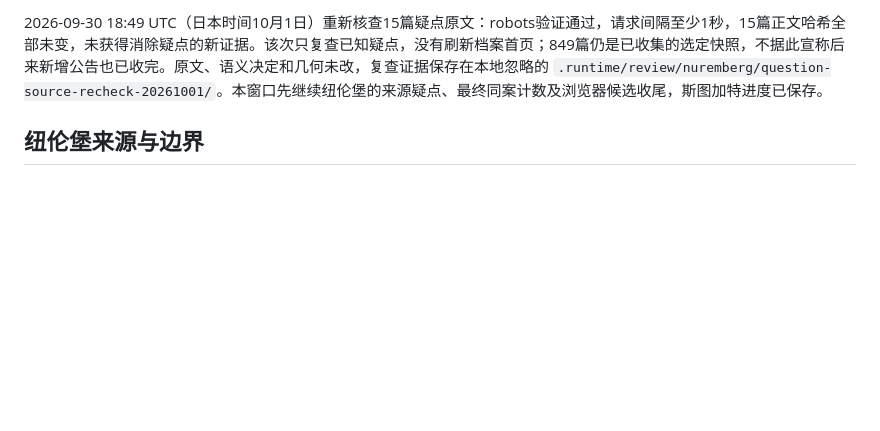
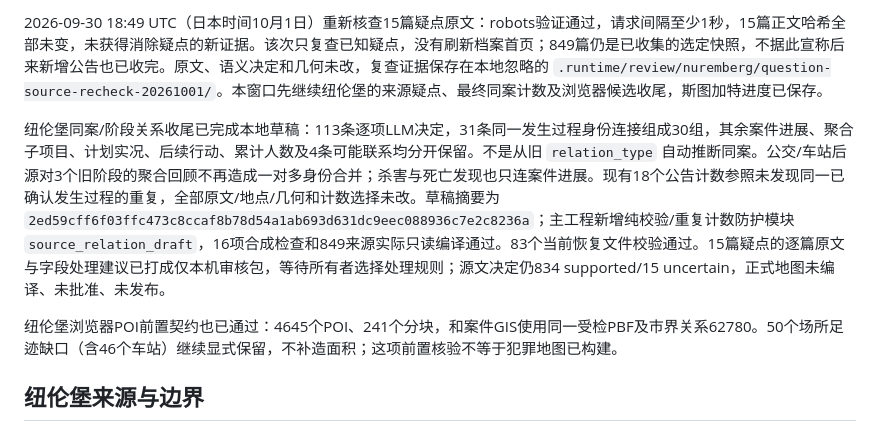
Before and after one commit to LN6666/CrimeMapsDE-Cities-11-14, a Markdown page: README.md, the part around the change. Rendered like a GitHub page; blank space fills up the shorter version.

Commit message:
docs: save Nuremberg relation draft and owner question checkpoint

```diff
--- a/README.md
+++ b/README.md
@@ -101,6 +101,10 @@ PYTHONPATH=src uv run python -m crimemapsde_cities_11_14.dresden \
 
 2026-09-30 18:49 UTC（日本时间10月1日）重新核查15篇疑点原文：robots验证通过，请求间隔至少1秒，15篇正文哈希全部未变，未获得消除疑点的新证据。该次只复查已知疑点，没有刷新档案首页；849篇仍是已收集的选定快照，不据此宣称后来新增公告也已收完。原文、语义决定和几何未改，复查证据保存在本地忽略的 `.runtime/review/nuremberg/question-source-recheck-20261001/`。本窗口先继续纽伦堡的来源疑点、最终同案计数及浏览器候选收尾，斯图加特进度已保存。
 
+纽伦堡同案/阶段关系收尾已完成本地草稿：113条逐项LLM决定，31条同一发生过程身份连接组成30组，其余案件进展、聚合子项目、计划实况、后续行动、累计人数及4条可能联系均分开保留。不是从旧 `relation_type` 自动推断同案。公交/车站后源对3个旧阶段的聚合回顾不再造成一对多身份合并；杀害与死亡发现也只连案件进展。现有18个公告计数参照未发现同一已确认发生过程的重复，全部原文/地点/几何和计数选择未改。草稿摘要为 `2ed59cff6f03ffc473c8ccaf8b78d54a1ab693d631dc9eec088936c7e2c8236a`；主工程新增纯校验/重复计数防护模块 `source_relation_draft`，16项合成检查和849来源实际只读编译通过。83个当前恢复文件校验通过。15篇疑点的逐篇原文与字段处理建议已打成仅本机审核包，等待所有者选择处理规则；源文决定仍834 supported/15 uncertain，正式地图未编译、未批准、未发布。
+
+纽伦堡浏览器POI前置契约也已通过：4645个POI、241个分块，和案件GIS使用同一受检PBF及市界关系62780。50个场所足迹缺口（含46个车站）继续显式保留，不补造面积；这项前置核验不等于犯罪地图已构建。
+
 ## 纽伦堡来源与边界
 
 [Presseportal 上由 Polizeipräsidium Mittelfranken 署名的新闻室](https://www.presseportal.de/blaulicht/nr/6013)是所有者为 Nuremberg 选定的来源通道。2026-09-28 核验时，[Presseportal robots.txt](https://www.presseportal.de/robots.txt) 允许该新闻室及文章路径；程序每次运行重新核验规则，规则缺失、请求被禁止或发布者不符时停止接收相应内容。请求间隔至少一秒，并遵守 robots 的更慢限制；单次最多续扫 10 页、检查 30 篇正文，失败重试有上限。年度游标和原文存于本机 `.runtime/safety/cities/nuremberg/newsroom.sqlite`，保存新闻室 ID、规范 URL、正文 SHA-256、修订历史与待审状态。旧的巴伐利亚原生页面人工暂存仍单独保存在 `police.sqlite`，不与新闻室表混写，也不再作为来源完整性的前置要求。本仓库不抓取巴伐利亚警方原生站。
```
